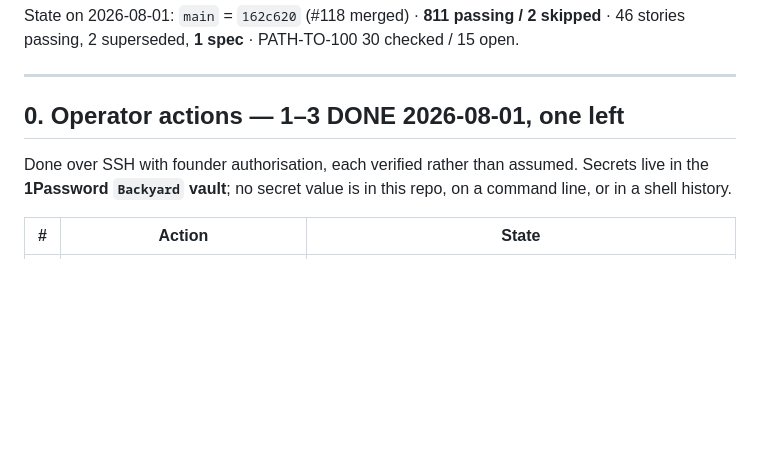
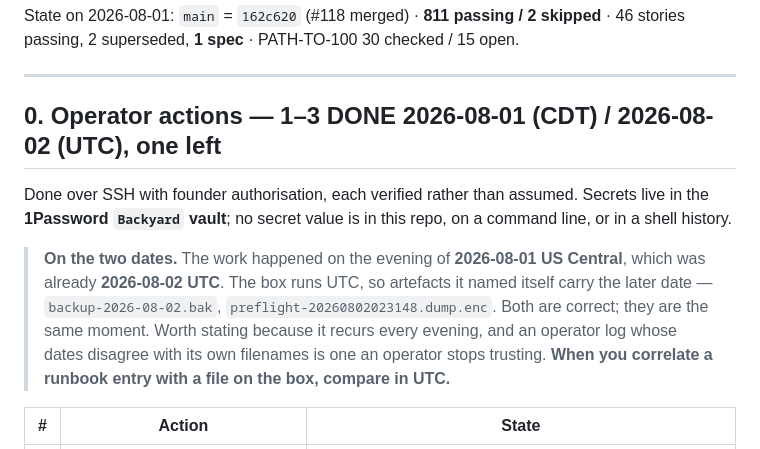
Before and after one commit to AIJSAI/backyard, a Markdown page: docs/OUTSTANDING.md, the part around the change. Drawn GitHub-style; blank space fills up the shorter version.

```diff
--- a/docs/OUTSTANDING.md
+++ b/docs/OUTSTANDING.md
@@ -20,11 +20,18 @@ State on 2026-08-01: `main` = `162c620` (#118 merged) · **811 passing / 2 skipp
 
 ---
 
-## 0. Operator actions — 1–3 DONE 2026-08-01, one left
+## 0. Operator actions — 1–3 DONE 2026-08-01 (CDT) / 2026-08-02 (UTC), one left
 
 Done over SSH with founder authorisation, each verified rather than assumed. Secrets live in
 the **1Password `Backyard` vault**; no secret value is in this repo, on a command line, or in
 a shell history.
+
+> **On the two dates.** The work happened on the evening of **2026-08-01 US Central**, which
+> was already **2026-08-02 UTC**. The box runs UTC, so artefacts it named itself carry the
+> later date — `backup-2026-08-02.bak`, `preflight-20260802023148.dump.enc`. Both are correct;
+> they are the same moment. Worth stating because it recurs every evening, and an operator
+> log whose dates disagree with its own filenames is one an operator stops trusting. **When
+> you correlate a runbook entry with a file on the box, compare in UTC.**
 
 | # | Action | State |
 |---|---|---|
```
Also changed, not shown: docs/RESUME-HERE.md (+6 -4 lines).
